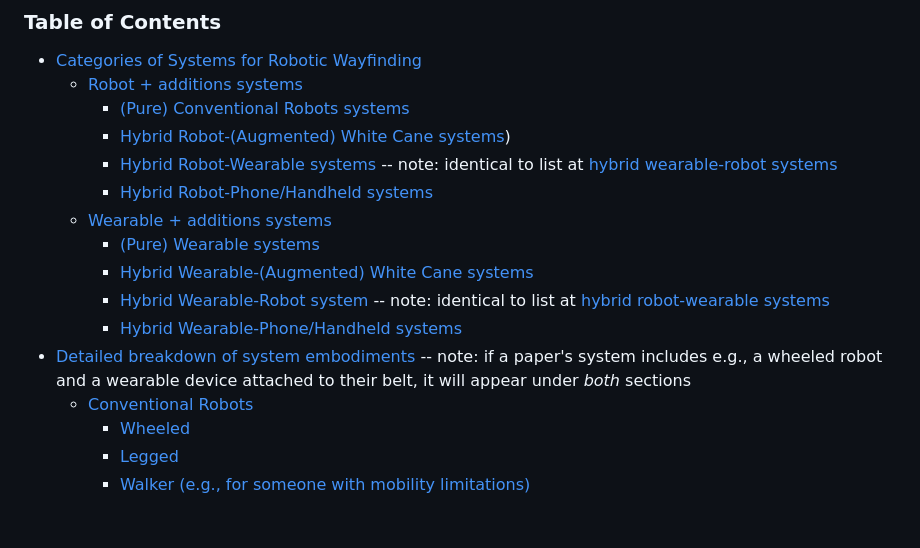
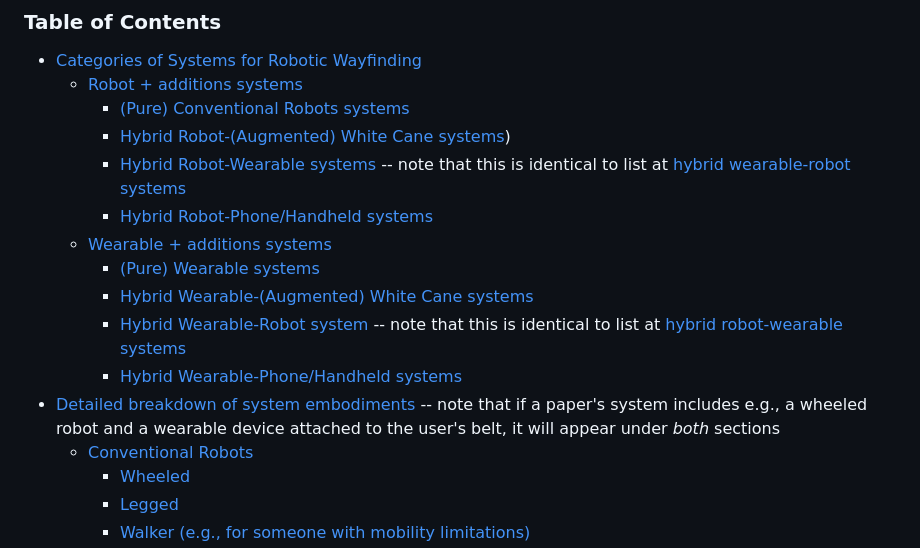
Before and after one commit to wayfinding-robots/wayfinding-robots.github.io, a Markdown page: README.md, the part around the change. Rendered like a GitHub page; blank space fills up the shorter version.

Commit message:
update note syntax

```diff
--- a/README.md
+++ b/README.md
@@ -10,14 +10,14 @@ Navigating, and Orienting the Visually Impaired`
   - [Robot + additions systems](#conventional-robot-systems)
     - [(Pure) Conventional Robots systems](#strictly-robots)
     - [Hybrid Robot-(Augmented) White Cane systems]([#robots-mixed-with-augmented-white-canes))
-    - [Hybrid Robot-Wearable systems](#robots-mixed-with-wearables)  -- note: identical to list at [hybrid wearable-robot systems](#wearables-mixed-with-robot-systems)
+    - [Hybrid Robot-Wearable systems](#robots-mixed-with-wearables)  -- note that this is identical to list at [hybrid wearable-robot systems](#wearables-mixed-with-robot-systems)
     - [Hybrid Robot-Phone/Handheld systems](#wearables-mixed-with-phones-or-handhelds)
   - [Wearable + additions systems](#wearables)
     - [(Pure) Wearable systems](#strictly-wearables)
     - [Hybrid Wearable-(Augmented) White Cane systems](#wearables-mixed-with-augmented-white-canes)
-    - [Hybrid Wearable-Robot system](#wearables-mixed-with-robot-systems) -- note: identical to list at [hybrid robot-wearable systems](#robots-mixed-with-wearables)
+    - [Hybrid Wearable-Robot system](#wearables-mixed-with-robot-systems) -- note that this is identical to list at [hybrid robot-wearable systems](#robots-mixed-with-wearables)
     - [Hybrid Wearable-Phone/Handheld systems](#wearables-mixed-with-phones-or-handhelds)
-- [Detailed breakdown of system embodiments](#detailed-device-type-breakdown) -- note: if a paper's system includes e.g., a wheeled robot and a wearable device attached to their belt, it will appear under *both* sections
+- [Detailed breakdown of system embodiments](#detailed-device-type-breakdown) -- note that if a paper's system includes e.g., a wheeled robot and a wearable device attached to the user's belt, it will appear under *both* sections
   - [Conventional Robots](#robot-systems-breakdowns)
     - [Wheeled](#wheeled)
     - [Legged](#legged)
```
